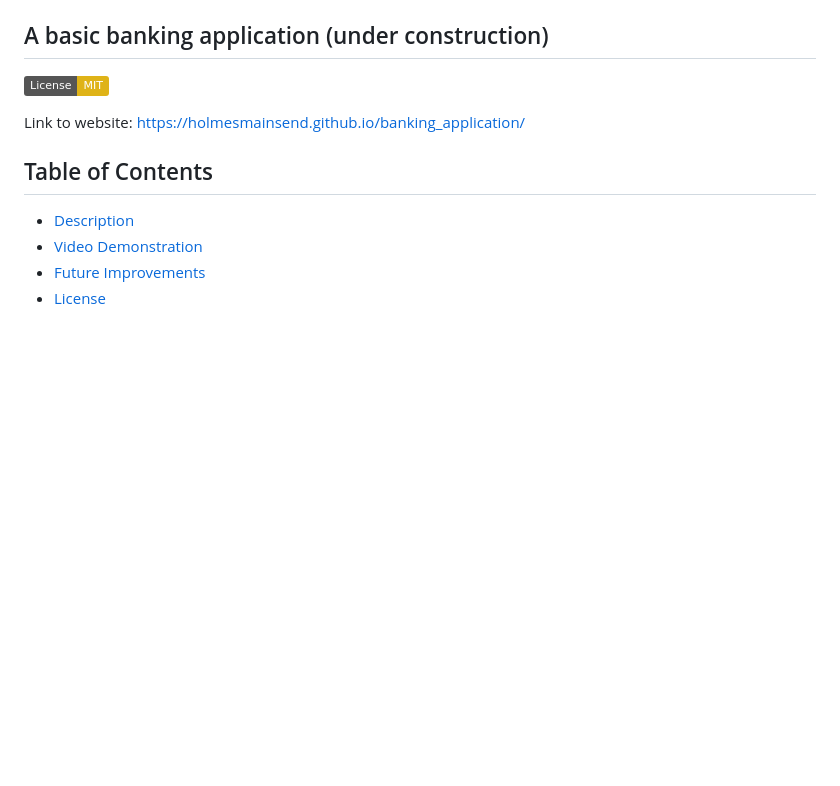
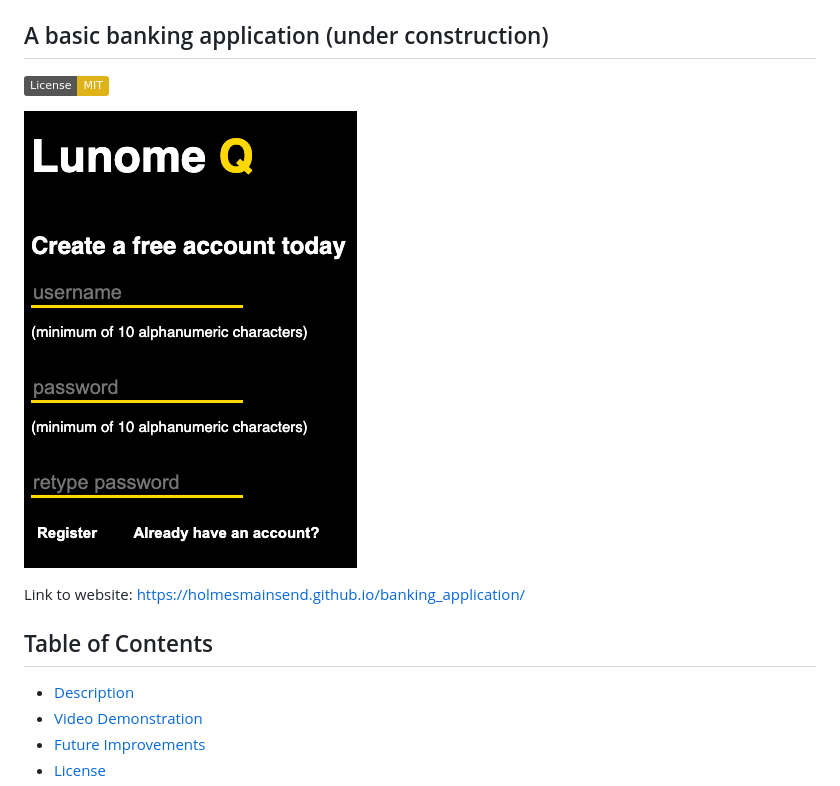
Before and after one commit to holmesmainsend/banking-application, a Markdown page: README.md, the part around the change. GitHub-like rendering; pictures changed too: assets/website_screenshot.png (added); badges without logos; blank space fills up the shorter version.

Commit message:
added website screenshot

```diff
--- a/README.md
+++ b/README.md
@@ -3,7 +3,7 @@
 
 [![License: MIT](https://img.shields.io/badge/License-MIT-yellow.svg)](https://opensource.org/licenses/MIT)
 
-<!-- ![Screenshot of Website]() -->
+![Screenshot of Website](assets/website_screenshot.png)
 
 Link to website: https://holmesmainsend.github.io/banking_application/
 
```
